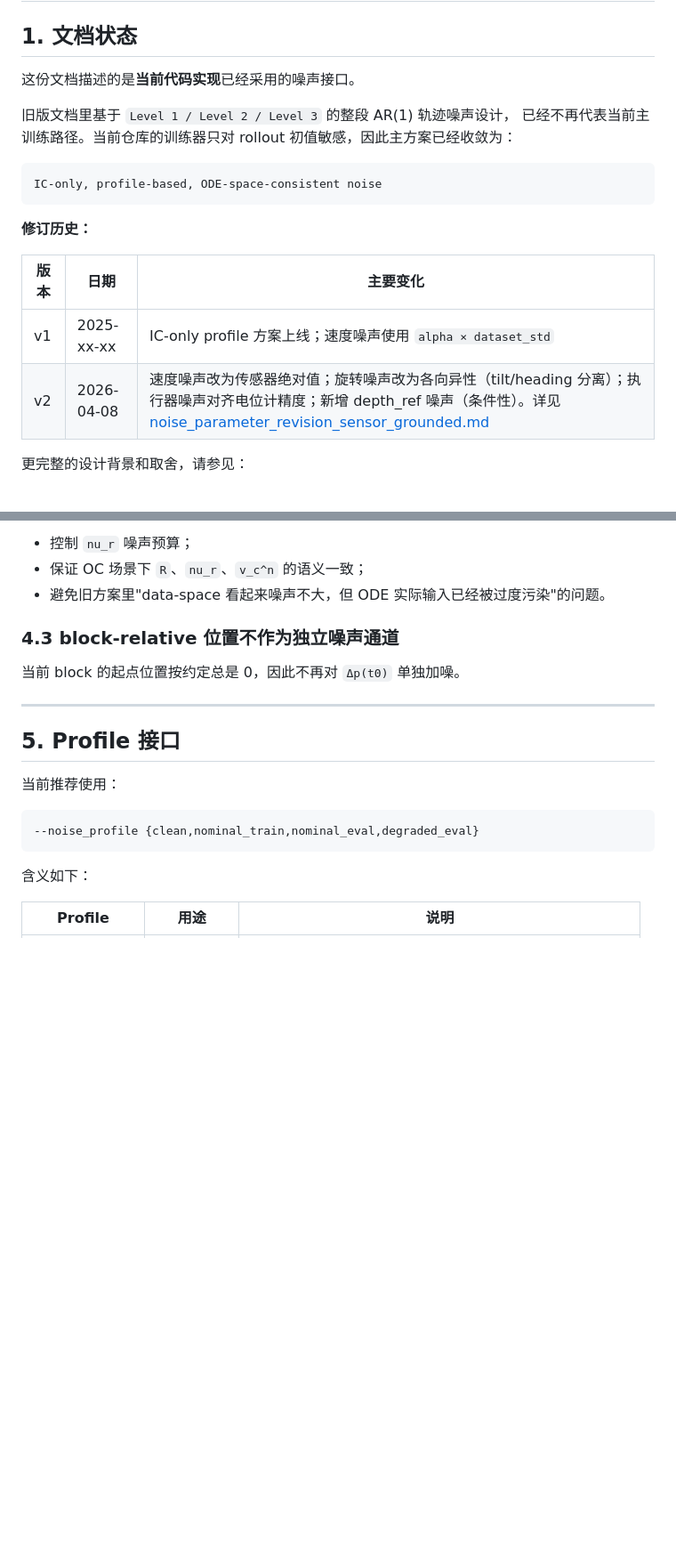
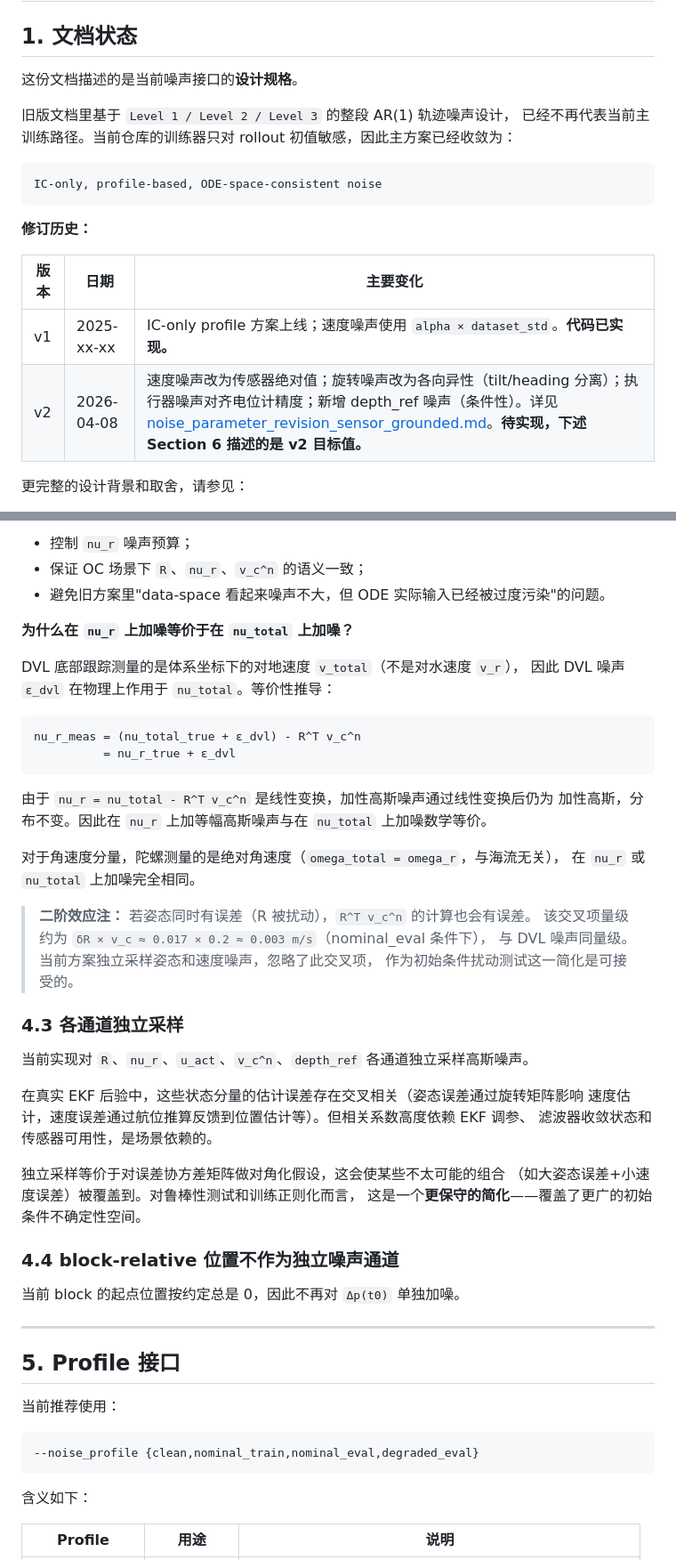
Before and after one commit to davidjin1214/auvhamnode-g3_5_5, a Markdown page: docs/noise_model_design.md, 2 parts joined by grey strips. Shown at 89% size. Rendered like a GitHub page; blank space fills up the shorter version.

````diff
--- a/docs/noise_model_design.md
+++ b/docs/noise_model_design.md
@@ -2,7 +2,7 @@
 
 ## 1. 文档状态
 
-这份文档描述的是**当前代码实现**已经采用的噪声接口。
+这份文档描述的是当前噪声接口的**设计规格**。
 
 旧版文档里基于 `Level 1 / Level 2 / Level 3` 的整段 AR(1) 轨迹噪声设计，
 已经不再代表当前主训练路径。当前仓库的训练器只对 rollout 初值敏感，因此主方案已经收敛为：
@@ -15,8 +15,8 @@ IC-only, profile-based, ODE-space-consistent noise
 
 | 版本 | 日期 | 主要变化 |
 |------|------|----------|
-| v1 | 2025-xx-xx | IC-only profile 方案上线；速度噪声使用 `alpha × dataset_std` |
-| v2 | 2026-04-08 | 速度噪声改为传感器绝对值；旋转噪声改为各向异性（tilt/heading 分离）；执行器噪声对齐电位计精度；新增 depth_ref 噪声（条件性）。详见 [noise_parameter_revision_sensor_grounded.md](./noise_parameter_revision_sensor_grounded.md) |
+| v1 | 2025-xx-xx | IC-only profile 方案上线；速度噪声使用 `alpha × dataset_std`。**代码已实现。** |
+| v2 | 2026-04-08 | 速度噪声改为传感器绝对值；旋转噪声改为各向异性（tilt/heading 分离）；执行器噪声对齐电位计精度；新增 depth_ref 噪声（条件性）。详见 [noise_parameter_revision_sensor_grounded.md](./noise_parameter_revision_sensor_grounded.md)。**待实现，下述 Section 6 描述的是 v2 目标值。** |
 
 更完整的设计背景和取舍，请参见：
 
@@ -98,7 +98,40 @@ nu_r = nu_total - R^T v_c^n
 - 保证 OC 场景下 `R`、`nu_r`、`v_c^n` 的语义一致；
 - 避免旧方案里"data-space 看起来噪声不大，但 ODE 实际输入已经被过度污染"的问题。
 
-### 4.3 block-relative 位置不作为独立噪声通道
+**为什么在 `nu_r` 上加噪等价于在 `nu_total` 上加噪？**
+
+DVL 底部跟踪测量的是体系坐标下的对地速度 `v_total`（不是对水速度 `v_r`），
+因此 DVL 噪声 `ε_dvl` 在物理上作用于 `nu_total`。等价性推导：
+
+```
+nu_r_meas = (nu_total_true + ε_dvl) - R^T v_c^n
+          = nu_r_true + ε_dvl
+```
+
+由于 `nu_r = nu_total - R^T v_c^n` 是线性变换，加性高斯噪声通过线性变换后仍为
+加性高斯，分布不变。因此在 `nu_r` 上加等幅高斯噪声与在 `nu_total` 上加噪数学等价。
+
+对于角速度分量，陀螺测量的是绝对角速度（`omega_total = omega_r`，与海流无关），
+在 `nu_r` 或 `nu_total` 上加噪完全相同。
+
+> **二阶效应注：** 若姿态同时有误差（R 被扰动），`R^T v_c^n` 的计算也会有误差。
+> 该交叉项量级约为 `δR × v_c ≈ 0.017 × 0.2 ≈ 0.003 m/s`（nominal_eval 条件下），
+> 与 DVL 噪声同量级。当前方案独立采样姿态和速度噪声，忽略了此交叉项，
+> 作为初始条件扰动测试这一简化是可接受的。
+
+### 4.3 各通道独立采样
+
+当前实现对 `R`、`nu_r`、`u_act`、`v_c^n`、`depth_ref` 各通道独立采样高斯噪声。
+
+在真实 EKF 后验中，这些状态分量的估计误差存在交叉相关（姿态误差通过旋转矩阵影响
+速度估计，速度误差通过航位推算反馈到位置估计等）。但相关系数高度依赖 EKF 调参、
+滤波器收敛状态和传感器可用性，是场景依赖的。
+
+独立采样等价于对误差协方差矩阵做对角化假设，这会使某些不太可能的组合
+（如大姿态误差+小速度误差）被覆盖到。对鲁棒性测试和训练正则化而言，
+这是一个**更保守的简化**——覆盖了更广的初始条件不确定性空间。
+
+### 4.4 block-relative 位置不作为独立噪声通道
 
 当前 block 的起点位置按约定总是 0，因此不再对 `Δp(t0)` 单独加噪。
 
````
Also changed, not shown: other parts of docs/noise_model_design.md (+8 -0 lines), CLAUDE.md (added, +109 -0 lines), docs/noise_parameter_revision_sensor_grounded.md (+22 -3 lines).
